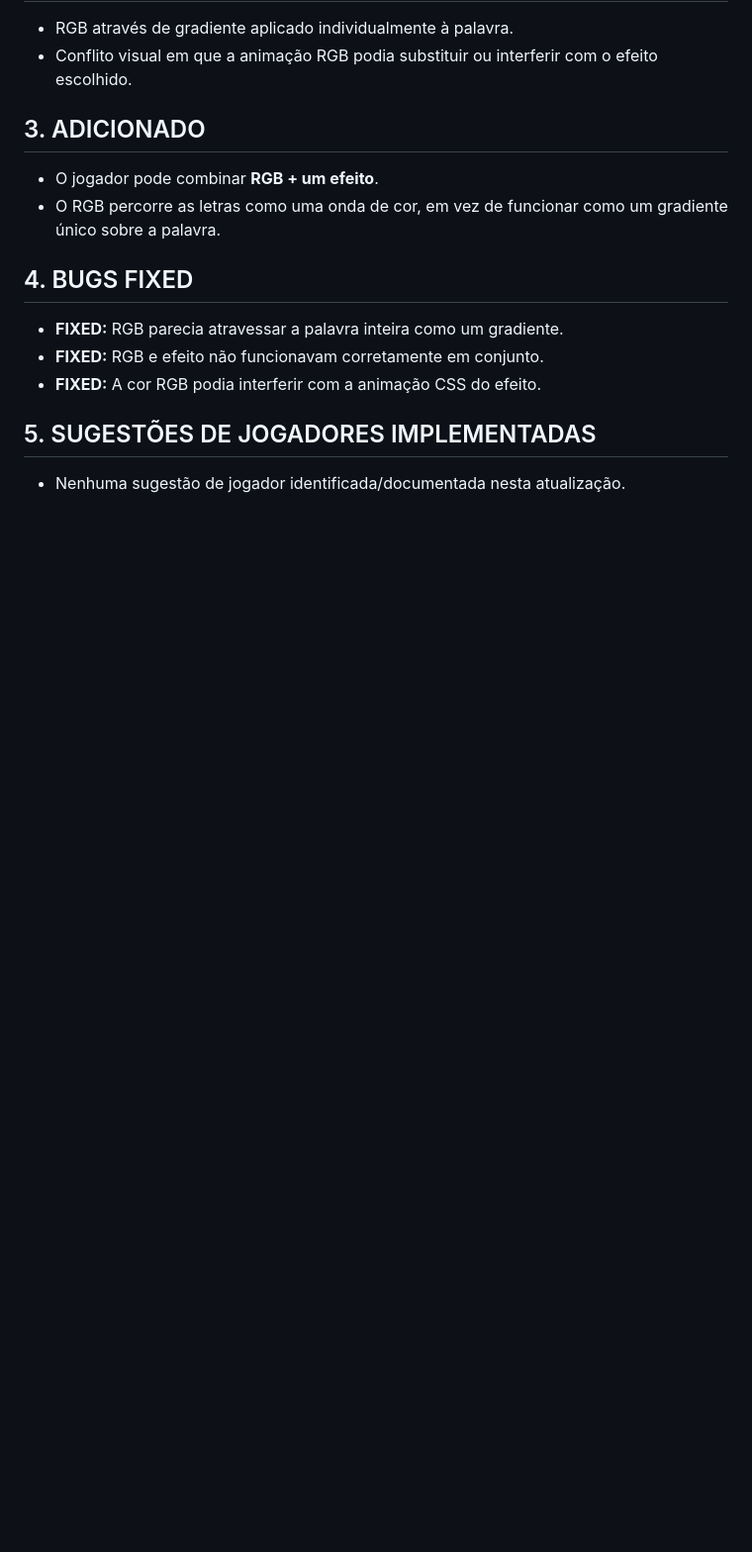
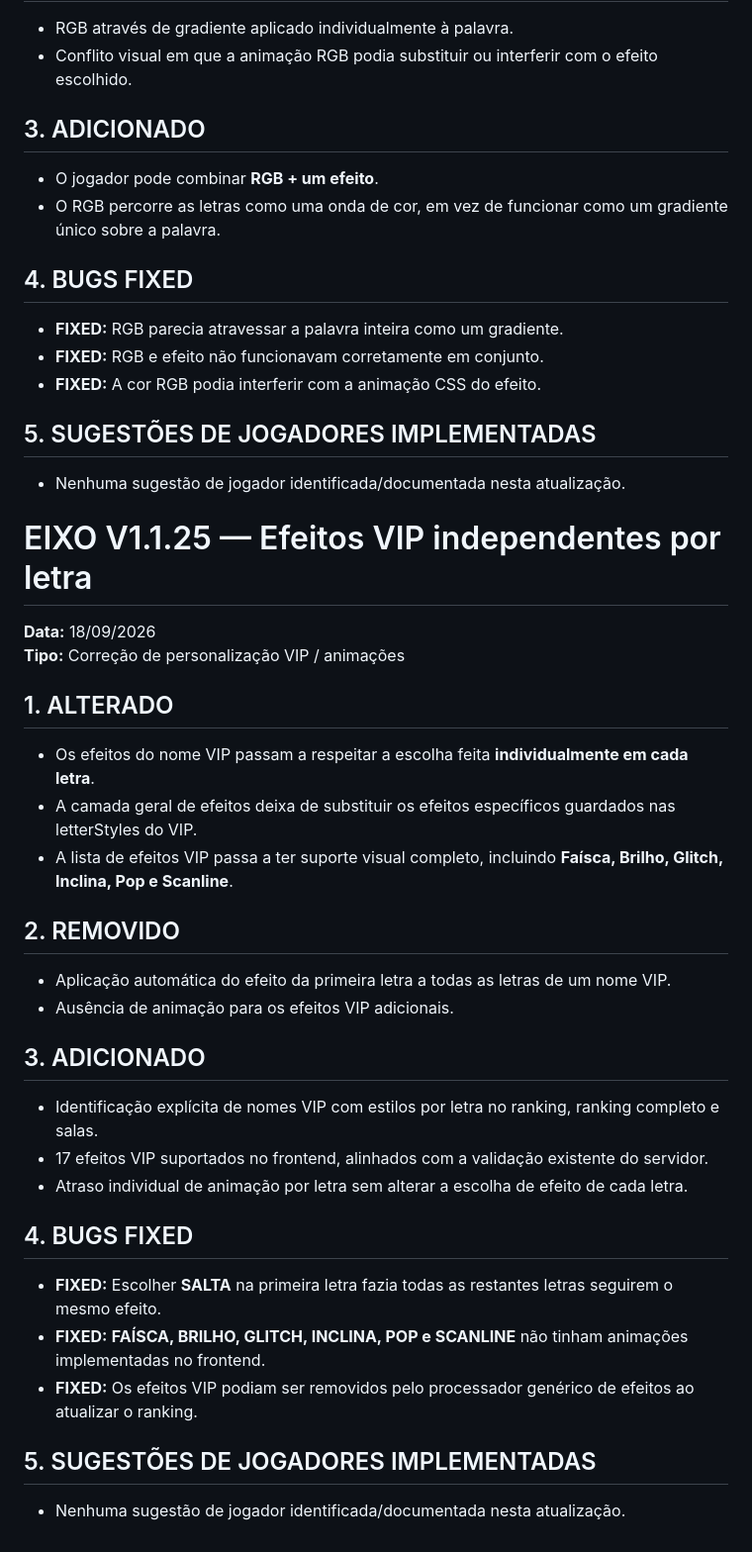
Before and after one commit to ecbertw/GAME, a Markdown page: README.md, the part around the change. Shown at 99% size. Drawn GitHub-style; blank space fills up the shorter version.

Commit message:
EIXO V1.1.25 — atualizar README

```diff
--- a/README.md
+++ b/README.md
@@ -711,3 +711,31 @@ A versão segue a regra de que os elementos visuais do EIXO devem permanecer min
 
 ## 5. SUGESTÕES DE JOGADORES IMPLEMENTADAS
 - Nenhuma sugestão de jogador identificada/documentada nesta atualização.
+
+
+# EIXO V1.1.25 — Efeitos VIP independentes por letra
+
+**Data:** 18/09/2026
+**Tipo:** Correção de personalização VIP / animações
+
+## 1. ALTERADO
+- Os efeitos do nome VIP passam a respeitar a escolha feita **individualmente em cada letra**.
+- A camada geral de efeitos deixa de substituir os efeitos específicos guardados nas letterStyles do VIP.
+- A lista de efeitos VIP passa a ter suporte visual completo, incluindo **Faísca, Brilho, Glitch, Inclina, Pop e Scanline**.
+
+## 2. REMOVIDO
+- Aplicação automática do efeito da primeira letra a todas as letras de um nome VIP.
+- Ausência de animação para os efeitos VIP adicionais.
+
+## 3. ADICIONADO
+- Identificação explícita de nomes VIP com estilos por letra no ranking, ranking completo e salas.
+- 17 efeitos VIP suportados no frontend, alinhados com a validação existente do servidor.
+- Atraso individual de animação por letra sem alterar a escolha de efeito de cada letra.
+
+## 4. BUGS FIXED
+- **FIXED:** Escolher **SALTA** na primeira letra fazia todas as restantes letras seguirem o mesmo efeito.
+- **FIXED:** **FAÍSCA, BRILHO, GLITCH, INCLINA, POP e SCANLINE** não tinham animações implementadas no frontend.
+- **FIXED:** Os efeitos VIP podiam ser removidos pelo processador genérico de efeitos ao atualizar o ranking.
+
+## 5. SUGESTÕES DE JOGADORES IMPLEMENTADAS
+- Nenhuma sugestão de jogador identificada/documentada nesta atualização.
```
